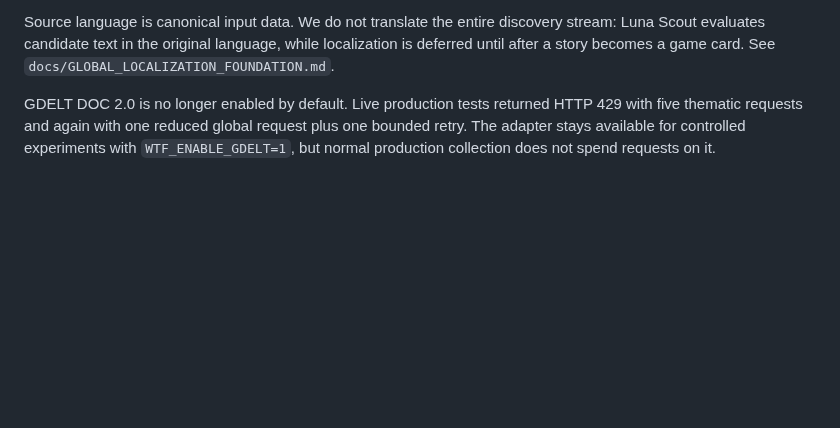
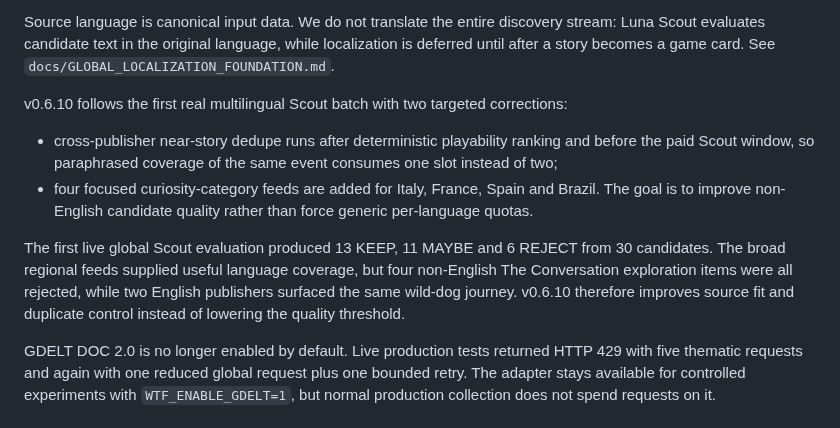
Before and after one commit to balderidavide81-hue/wtf-engine, a Markdown page: docs/SOURCE_EXPANSION_V06.md, the part around the change. Rendered like a GitHub page; blank space fills up the shorter version.

Commit message:
docs: record v0.6.10 source-quality and dedupe findings [skip ci]

```diff
--- a/docs/SOURCE_EXPANSION_V06.md
+++ b/docs/SOURCE_EXPANSION_V06.md
@@ -37,6 +37,18 @@ feeds from being immediately re-dominated by whichever country published most re
 Source language is canonical input data. We do not translate the entire discovery stream: Luna Scout
 evaluates candidate text in the original language, while localization is deferred until after a story
 becomes a game card. See `docs/GLOBAL_LOCALIZATION_FOUNDATION.md`.
+
+v0.6.10 follows the first real multilingual Scout batch with two targeted corrections:
+
+- cross-publisher near-story dedupe runs after deterministic playability ranking and before the paid
+  Scout window, so paraphrased coverage of the same event consumes one slot instead of two;
+- four focused curiosity-category feeds are added for Italy, France, Spain and Brazil. The goal is to
+  improve non-English candidate quality rather than force generic per-language quotas.
+
+The first live global Scout evaluation produced 13 KEEP, 11 MAYBE and 6 REJECT from 30 candidates.
+The broad regional feeds supplied useful language coverage, but four non-English The Conversation
+exploration items were all rejected, while two English publishers surfaced the same wild-dog journey.
+v0.6.10 therefore improves source fit and duplicate control instead of lowering the quality threshold.
 
 GDELT DOC 2.0 is no longer enabled by default. Live production tests returned HTTP 429 with five
 thematic requests and again with one reduced global request plus one bounded retry. The adapter stays
```
